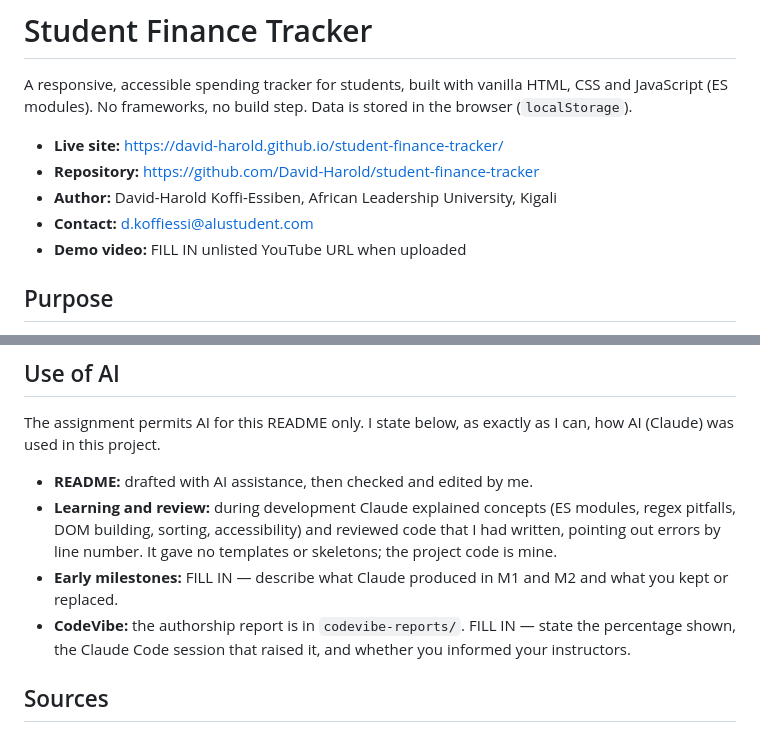
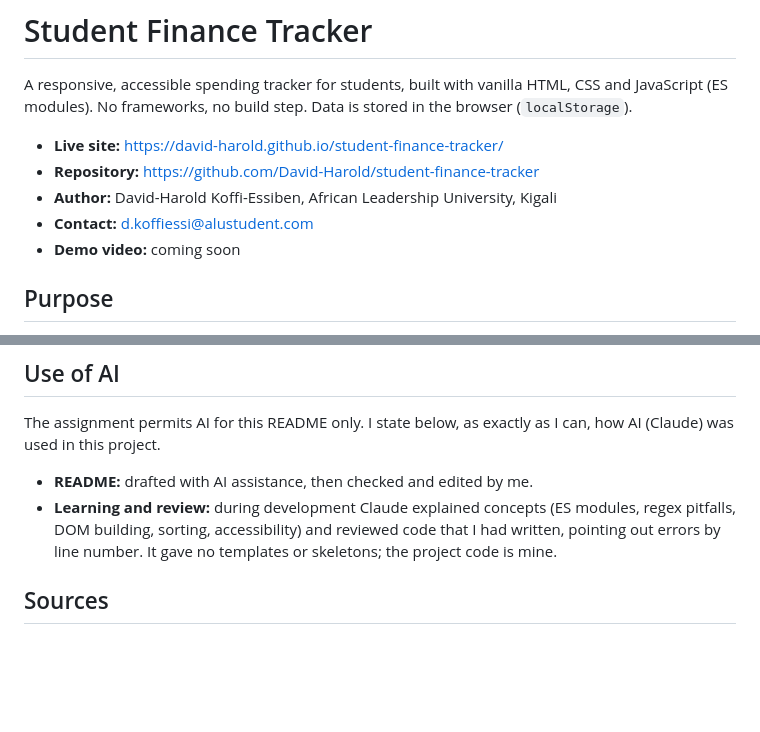
Before and after one commit to David-Harold/student-finance-tracker, a Markdown page: README.md, 2 parts joined by grey strips. GitHub-like rendering; blank space fills up the shorter version.

```diff
--- a/README.md
+++ b/README.md
@@ -6,7 +6,7 @@ A responsive, accessible spending tracker for students, built with vanilla HTML,
 - **Repository:** https://github.com/David-Harold/student-finance-tracker
 - **Author:** David-Harold Koffi-Essiben, African Leadership University, Kigali
 - **Contact:** d.koffiessi@alustudent.com
-- **Demo video:** FILL IN unlisted YouTube URL when uploaded
+- **Demo video:** coming soon
 
 ## Purpose
 
@@ -106,8 +106,6 @@ The assignment permits AI for this README only. I state below, as exactly as I c
 
 - **README:** drafted with AI assistance, then checked and edited by me.
 - **Learning and review:** during development Claude explained concepts (ES modules, regex pitfalls, DOM building, sorting, accessibility) and reviewed code that I had written, pointing out errors by line number. It gave no templates or skeletons; the project code is mine.
-- **Early milestones:** FILL IN — describe what Claude produced in M1 and M2 and what you kept or replaced.
-- **CodeVibe:** the authorship report is in `codevibe-reports/`. FILL IN — state the percentage shown, the Claude Code session that raised it, and whether you informed your instructors.
 
 ## Sources
 
```
